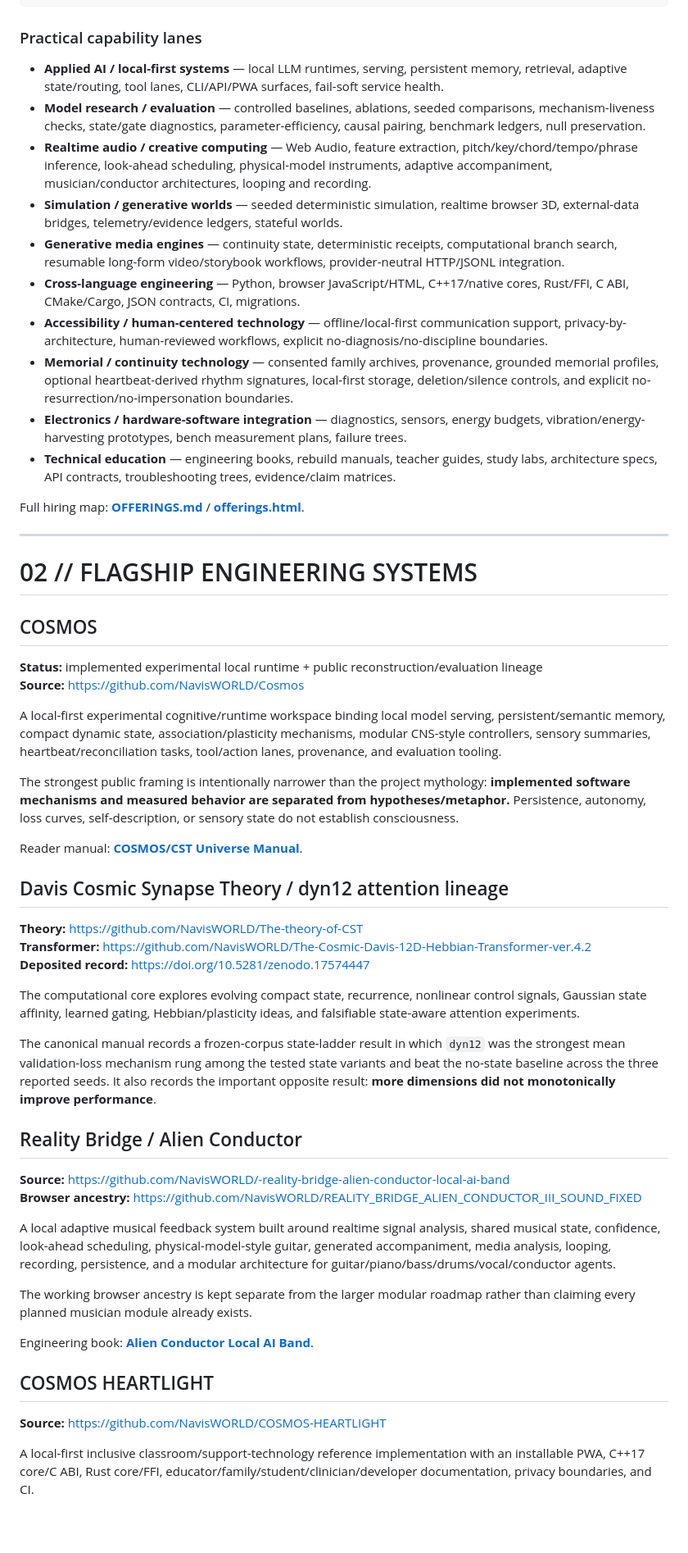
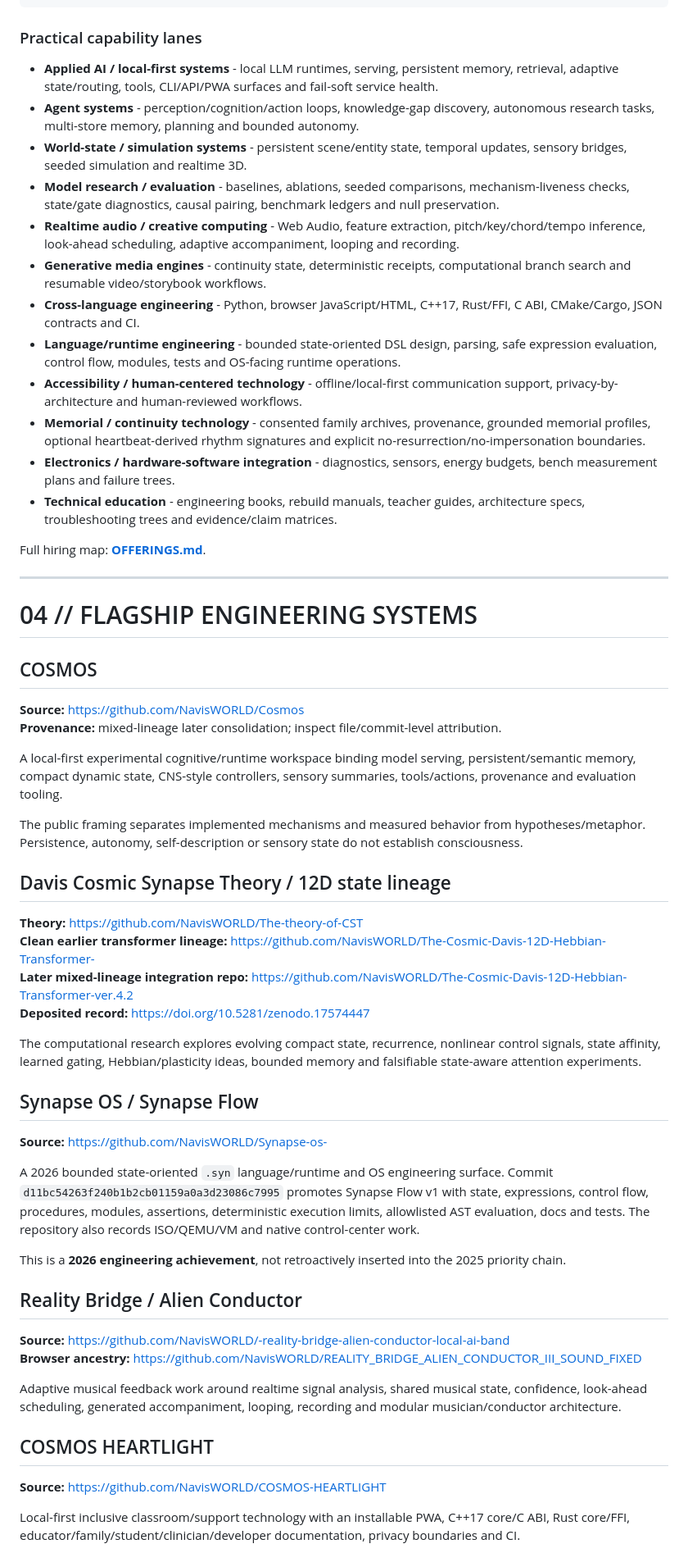
Before and after one commit to NavisWORLD/Cory-Davis-portfolio-, a Markdown page: README.md, the part around one of its changes. Shown at 82% size. Drawn GitHub-style; blank space fills up the shorter version.

```diff
--- a/README.md
+++ b/README.md
@@ -78,58 +164,61 @@ messy idea / broken prototype / research question
 
 ### Practical capability lanes
 
-- **Applied AI / local-first systems** — local LLM runtimes, serving, persistent memory, retrieval, adaptive state/routing, tool lanes, CLI/API/PWA surfaces, fail-soft service health.
-- **Model research / evaluation** — controlled baselines, ablations, seeded comparisons, mechanism-liveness checks, state/gate diagnostics, parameter-efficiency, causal pairing, benchmark ledgers, null preservation.
-- **Realtime audio / creative computing** — Web Audio, feature extraction, pitch/key/chord/tempo/phrase inference, look-ahead scheduling, physical-model instruments, adaptive accompaniment, musician/conductor architectures, looping and recording.
-- **Simulation / generative worlds** — seeded deterministic simulation, realtime browser 3D, external-data bridges, telemetry/evidence ledgers, stateful worlds.
-- **Generative media engines** — continuity state, deterministic receipts, computational branch search, resumable long-form video/storybook workflows, provider-neutral HTTP/JSONL integration.
-- **Cross-language engineering** — Python, browser JavaScript/HTML, C++17/native cores, Rust/FFI, C ABI, CMake/Cargo, JSON contracts, CI, migrations.
-- **Accessibility / human-centered technology** — offline/local-first communication support, privacy-by-architecture, human-reviewed workflows, explicit no-diagnosis/no-discipline boundaries.
-- **Memorial / continuity technology** — consented family archives, provenance, grounded memorial profiles, optional heartbeat-derived rhythm signatures, local-first storage, deletion/silence controls, and explicit no-resurrection/no-impersonation boundaries.
-- **Electronics / hardware-software integration** — diagnostics, sensors, energy budgets, vibration/energy-harvesting prototypes, bench measurement plans, failure trees.
-- **Technical education** — engineering books, rebuild manuals, teacher guides, study labs, architecture specs, API contracts, troubleshooting trees, evidence/claim matrices.
+- **Applied AI / local-first systems** - local LLM runtimes, serving, persistent memory, retrieval, adaptive state/routing, tools, CLI/API/PWA surfaces and fail-soft service health.
+- **Agent systems** - perception/cognition/action loops, knowledge-gap discovery, autonomous research tasks, multi-store memory, planning and bounded autonomy.
+- **World-state / simulation systems** - persistent scene/entity state, temporal updates, sensory bridges, seeded simulation and realtime 3D.
+- **Model research / evaluation** - baselines, ablations, seeded comparisons, mechanism-liveness checks, state/gate diagnostics, causal pairing, benchmark ledgers and null preservation.
+- **Realtime audio / creative computing** - Web Audio, feature extraction, pitch/key/chord/tempo inference, look-ahead scheduling, adaptive accompaniment, looping and recording.
+- **Generative media engines** - continuity state, deterministic receipts, computational branch search and resumable video/storybook workflows.
+- **Cross-language engineering** - Python, browser JavaScript/HTML, C++17, Rust/FFI, C ABI, CMake/Cargo, JSON contracts and CI.
+- **Language/runtime engineering** - bounded state-oriented DSL design, parsing, safe expression evaluation, control flow, modules, tests and OS-facing runtime operations.
+- **Accessibility / human-centered technology** - offline/local-first communication support, privacy-by-architecture and human-reviewed workflows.
+- **Memorial / continuity technology** - consented family archives, provenance, grounded memorial profiles, optional heartbeat-derived rhythm signatures and explicit no-resurrection/no-impersonation boundaries.
+- **Electronics / hardware-software integration** - diagnostics, sensors, energy budgets, bench measurement plans and failure trees.
+- **Technical education** - engineering books, rebuild manuals, teacher guides, architecture specs, troubleshooting trees and evidence/claim matrices.
 
-Full hiring map: **[OFFERINGS.md](OFFERINGS.md)** / **[offerings.html](offerings.html)**.
+Full hiring map: **[OFFERINGS.md](OFFERINGS.md)**.
 
 ---
 
-# 02 // FLAGSHIP ENGINEERING SYSTEMS
+# 04 // FLAGSHIP ENGINEERING SYSTEMS
 
 ## COSMOS
 
-**Status:** implemented experimental local runtime + public reconstruction/evaluation lineage
 **Source:** https://github.com/NavisWORLD/Cosmos
+**Provenance:** mixed-lineage later consolidation; inspect file/commit-level attribution.
 
-A local-first experimental cognitive/runtime workspace binding local model serving, persistent/semantic memory, compact dynamic state, association/plasticity mechanisms, modular CNS-style controllers, sensory summaries, heartbeat/reconciliation tasks, tool/action lanes, provenance, and evaluation tooling.
+A local-first experimental cognitive/runtime workspace binding model serving, persistent/semantic memory, compact dynamic state, CNS-style controllers, sensory summaries, tools/actions, provenance and evaluation tooling.
 
-The strongest public framing is intentionally narrower than the project mythology: **implemented software mechanisms and measured behavior are separated from hypotheses/metaphor.** Persistence, autonomy, loss curves, self-description, or sensory state do not establish consciousness.
+The public framing separates implemented mechanisms and measured behavior from hypotheses/metaphor. Persistence, autonomy, self-description or sensory state do not establish consciousness.
 
-Reader manual: **[COSMOS/CST Universe Manual](publications/COSMOS_CST_UNIVERSE_MANUAL_READER.md)**.
-
-## Davis Cosmic Synapse Theory / dyn12 attention lineage
+## Davis Cosmic Synapse Theory / 12D state lineage
 
 **Theory:** https://github.com/NavisWORLD/The-theory-of-CST
-**Transformer:** https://github.com/NavisWORLD/The-Cosmic-Davis-12D-Hebbian-Transformer-ver.4.2
+**Clean earlier transformer lineage:** https://github.com/NavisWORLD/The-Cosmic-Davis-12D-Hebbian-Transformer-
+**Later mixed-lineage integration repo:** https://github.com/NavisWORLD/The-Cosmic-Davis-12D-Hebbian-Transformer-ver.4.2
 **Deposited record:** https://doi.org/10.5281/zenodo.17574447
 
-The computational core explores evolving compact state, recurrence, nonlinear control signals, Gaussian state affinity, learned gating, Hebbian/plasticity ideas, and falsifiable state-aware attention experiments.
+The computational research explores evolving compact state, recurrence, nonlinear control signals, state affinity, learned gating, Hebbian/plasticity ideas, bounded memory and falsifiable state-aware attention experiments.
 
-The canonical manual records a frozen-corpus state-ladder result in which `dyn12` was the strongest mean validation-loss mechanism rung among the tested state variants and beat the no-state baseline across the three reported seeds. It also records the important opposite result: **more dimensions did not monotonically improve performance**.
+## Synapse OS / Synapse Flow
+
+**Source:** https://github.com/NavisWORLD/Synapse-os-
+
+A 2026 bounded state-oriented `.syn` language/runtime and OS engineering surface. Commit `d11bc54263f240b1b2cb01159a0a3d23086c7995` promotes Synapse Flow v1 with state, expressions, control flow, procedures, modules, assertions, deterministic execution limits, allowlisted AST evaluation, docs and tests. The repository also records ISO/QEMU/VM and native control-center work.
+
+This is a **2026 engineering achievement**, not retroactively inserted into the 2025 priority chain.
 
 ## Reality Bridge / Alien Conductor
 
 **Source:** https://github.com/NavisWORLD/-reality-bridge-alien-conductor-local-ai-band
 **Browser ancestry:** https://github.com/NavisWORLD/REALITY_BRIDGE_ALIEN_CONDUCTOR_III_SOUND_FIXED
 
-A local adaptive musical feedback system built around realtime signal analysis, shared musical state, confidence, look-ahead scheduling, physical-model-style guitar, generated accompaniment, media analysis, looping, recording, persistence, and a modular architecture for guitar/piano/bass/drums/vocal/conductor agents.
-
-The working browser ancestry is kept separate from the larger modular roadmap rather than claiming every planned musician module already exists.
-
-Engineering book: **[Alien Conductor Local AI Band](publications/ALIEN_CONDUCTOR_ENGINEERING_BOOK_READER.md)**.
+Adaptive musical feedback work around realtime signal analysis, shared musical state, confidence, look-ahead scheduling, generated accompaniment, looping, recording and modular musician/conductor architecture.
 
 ## COSMOS HEARTLIGHT
 
 **Source:** https://github.com/NavisWORLD/COSMOS-HEARTLIGHT
 
-A local-first inclusive classroom/support-technology reference implementation with an installable PWA, C++17 core/C ABI, Rust core/FFI, educator/family/student/clinician/developer documentation, privacy boundaries, and CI.
+Local-first inclusive classroom/support technology with an installable PWA, C++17 core/C ABI, Rust core/FFI, educator/family/student/clinician/developer documentation, privacy boundaries and CI.
 
```
Also changed, not shown: other parts of README.md (+144 -173 lines).
